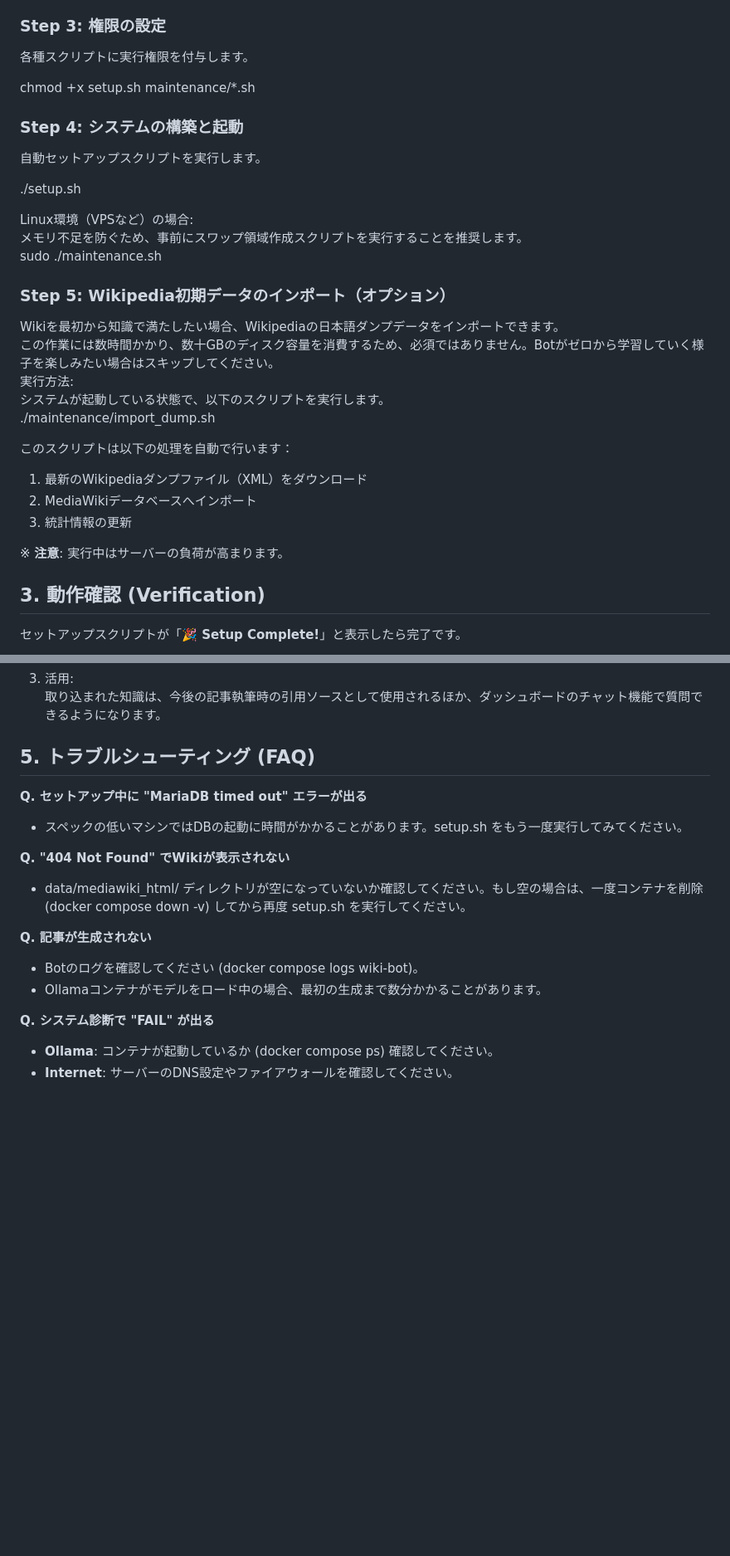
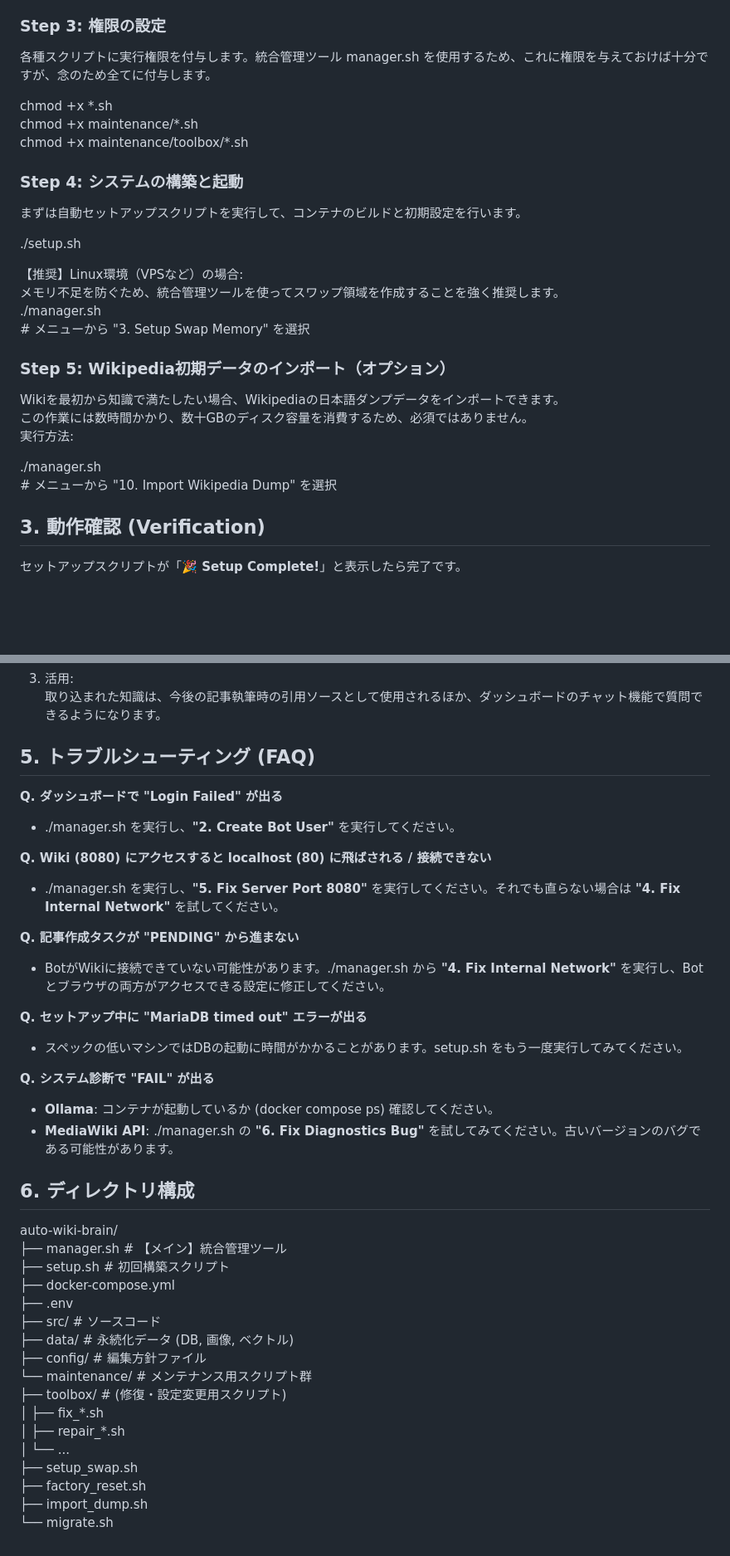
Before and after one commit to matsushibadenki/Auto-Wiki-Brain, a Markdown page: doc/manual.md, 2 parts joined by grey strips. Shown at 83% size. Rendered like a GitHub page; blank space fills up the shorter version.

```diff
--- a/doc/manual.md
+++ b/doc/manual.md
@@ -59,35 +59,31 @@ Botが記事を執筆する際の「文体」や「構成ルール」を指定
 
 ### **Step 3: 権限の設定**
 
-各種スクリプトに実行権限を付与します。
+各種スクリプトに実行権限を付与します。統合管理ツール manager.sh を使用するため、これに権限を与えておけば十分ですが、念のため全てに付与します。
 
-chmod \+x setup.sh maintenance/\*.sh
+chmod \+x \*.sh
+chmod \+x maintenance/\*.sh
+chmod \+x maintenance/toolbox/\*.sh
 
 ### **Step 4: システムの構築と起動**
 
-自動セットアップスクリプトを実行します。
+まずは自動セットアップスクリプトを実行して、コンテナのビルドと初期設定を行います。
 
 ./setup.sh
 
-Linux環境（VPSなど）の場合:
-メモリ不足を防ぐため、事前にスワップ領域作成スクリプトを実行することを推奨します。
-sudo ./maintenance.sh
+【推奨】Linux環境（VPSなど）の場合:
+メモリ不足を防ぐため、統合管理ツールを使ってスワップ領域を作成することを強く推奨します。
+./manager.sh
+\# メニューから "3. Setup Swap Memory" を選択
 
 ### **Step 5: Wikipedia初期データのインポート（オプション）**
 
 Wikiを最初から知識で満たしたい場合、Wikipediaの日本語ダンプデータをインポートできます。
-この作業には数時間かかり、数十GBのディスク容量を消費するため、必須ではありません。Botがゼロから学習していく様子を楽しみたい場合はスキップしてください。
+この作業には数時間かかり、数十GBのディスク容量を消費するため、必須ではありません。
 実行方法:
-システムが起動している状態で、以下のスクリプトを実行します。
-./maintenance/import\_dump.sh
 
-このスクリプトは以下の処理を自動で行います：
-
-1. 最新のWikipediaダンプファイル（XML）をダウンロード
-2. MediaWikiデータベースへインポート
-3. 統計情報の更新
-
-※ **注意**: 実行中はサーバーの負荷が高まります。
+./manager.sh
+\# メニューから "10. Import Wikipedia Dump" を選択
 
 ## **3\. 動作確認 (Verification)**
 
@@ -169,20 +186,43 @@ sudo ./maintenance/migrate.sh import my\_wiki\_backup.tar.gz
 
 ## **5\. トラブルシューティング (FAQ)**
 
+**Q. ダッシュボードで "Login Failed" が出る**
+
+* ./manager.sh を実行し、**"2. Create Bot User"** を実行してください。
+
+**Q. Wiki (8080) にアクセスすると localhost (80) に飛ばされる / 接続できない**
+
+* ./manager.sh を実行し、**"5. Fix Server Port 8080"** を実行してください。それでも直らない場合は **"4. Fix Internal Network"** を試してください。
+
+**Q. 記事作成タスクが "PENDING" から進まない**
+
+* BotがWikiに接続できていない可能性があります。./manager.sh から **"4. Fix Internal Network"** を実行し、Botとブラウザの両方がアクセスできる設定に修正してください。
+
 **Q. セットアップ中に "MariaDB timed out" エラーが出る**
 
 * スペックの低いマシンではDBの起動に時間がかかることがあります。setup.sh をもう一度実行してみてください。
 
-**Q. "404 Not Found" でWikiが表示されない**
-
-* data/mediawiki\_html/ ディレクトリが空になっていないか確認してください。もし空の場合は、一度コンテナを削除 (docker compose down \-v) してから再度 setup.sh を実行してください。
-
-**Q. 記事が生成されない**
-
-* Botのログを確認してください (docker compose logs wiki-bot)。
-* Ollamaコンテナがモデルをロード中の場合、最初の生成まで数分かかることがあります。
-
 **Q. システム診断で "FAIL" が出る**
 
 * **Ollama**: コンテナが起動しているか (docker compose ps) 確認してください。
-* **Internet**: サーバーのDNS設定やファイアウォールを確認してください。
+* **MediaWiki API**: ./manager.sh の **"6. Fix Diagnostics Bug"** を試してみてください。古いバージョンのバグである可能性があります。
+
+## **6\. ディレクトリ構成**
+
+auto-wiki-brain/
+├── manager.sh           \# 【メイン】統合管理ツール
+├── setup.sh             \# 初回構築スクリプト
+├── docker-compose.yml
+├── .env
+├── src/                 \# ソースコード
+├── data/                \# 永続化データ (DB, 画像, ベクトル)
+├── config/              \# 編集方針ファイル
+└── maintenance/         \# メンテナンス用スクリプト群
+    ├── toolbox/         \# (修復・設定変更用スクリプト)
+    │   ├── fix\_\*.sh
+    │   ├── repair\_\*.sh
+    │   └── ...
+    ├── setup\_swap.sh
+    ├── factory\_reset.sh
+    ├── import\_dump.sh
+    └── migrate.sh
```
Also changed, not shown: other parts of doc/manual.md (+54 -33 lines).
